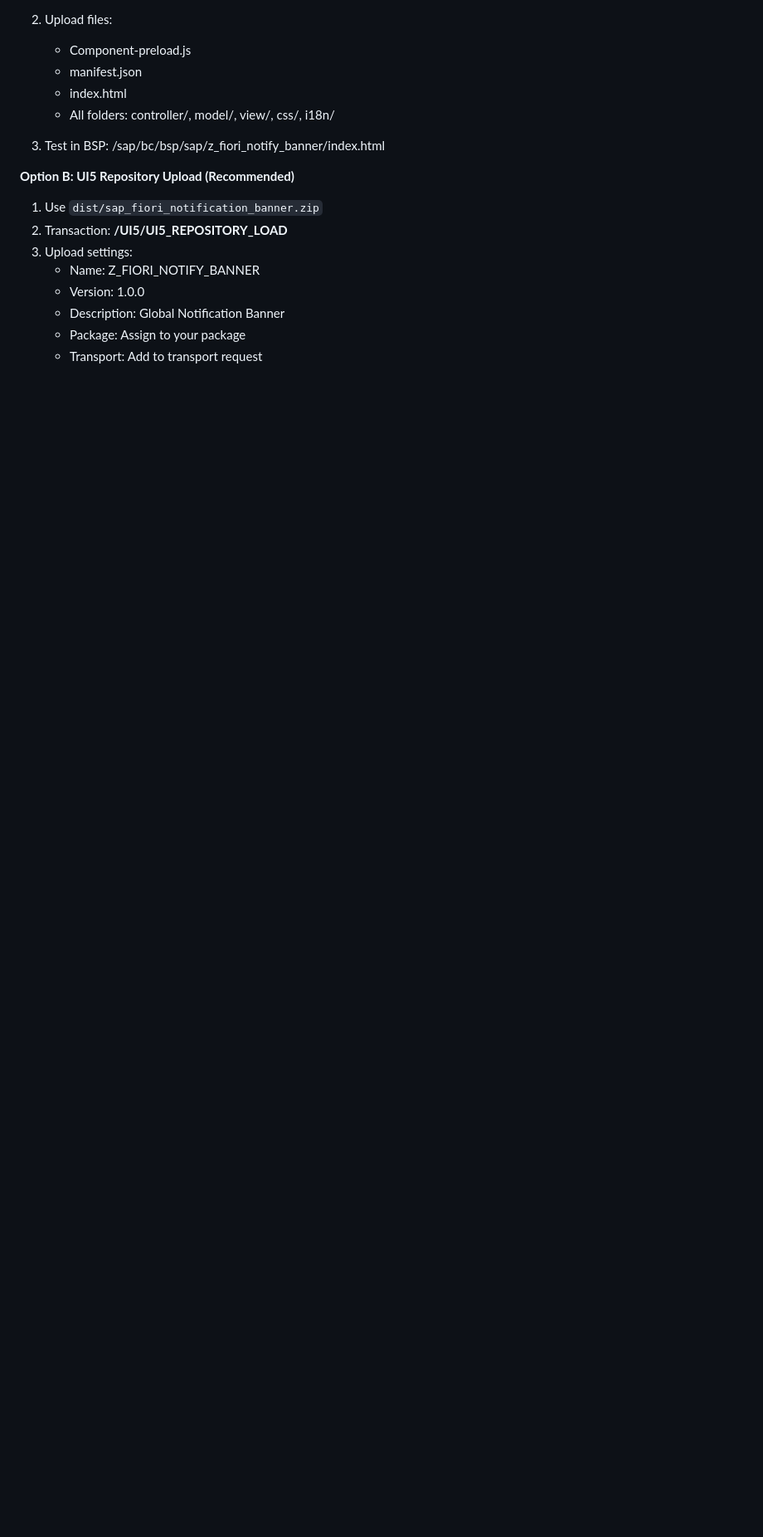
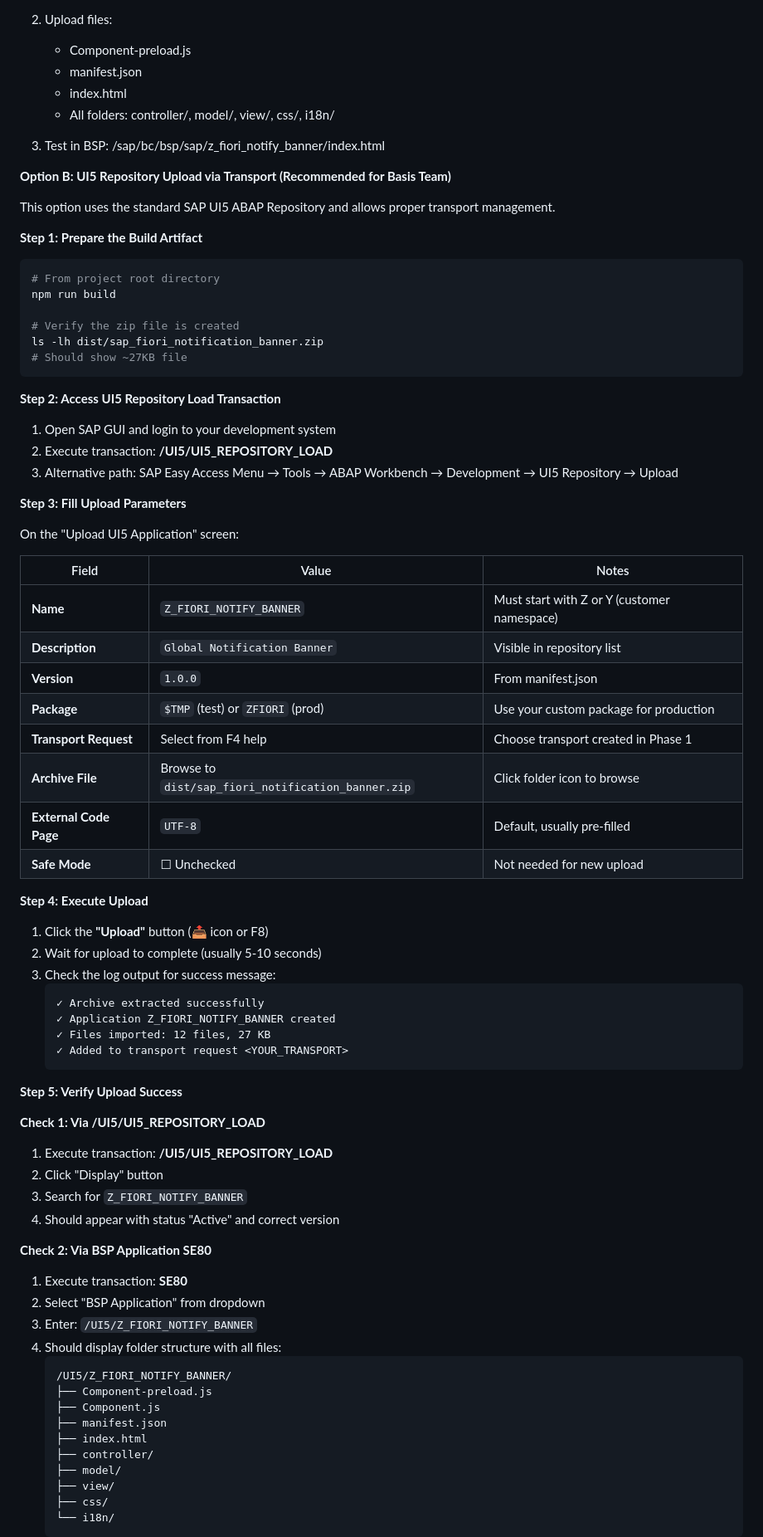
Before and after one commit to Raistlin82/sap-fiori-notification-banner, a Markdown page: PRODUCTION_DEPLOYMENT_CHECKLIST.md, the part around one of its changes. Shown at 83% size. GitHub-like rendering; blank space fills up the shorter version.

````diff
--- a/PRODUCTION_DEPLOYMENT_CHECKLIST.md
+++ b/PRODUCTION_DEPLOYMENT_CHECKLIST.md
@@ -125,12 +125,74 @@
 
 3. Test in BSP: /sap/bc/bsp/sap/z_fiori_notify_banner/index.html
 
-**Option B: UI5 Repository Upload (Recommended)**
-1. Use `dist/sap_fiori_notification_banner.zip`
-2. Transaction: **/UI5/UI5_REPOSITORY_LOAD**
-3. Upload settings:
-   - Name: Z_FIORI_NOTIFY_BANNER
-   - Version: 1.0.0
-   - Description: Global Notification Banner
-   - Package: Assign to your package
-   - Transport: Add to transport request
+**Option B: UI5 Repository Upload via Transport (Recommended for Basis Team)**
+
+This option uses the standard SAP UI5 ABAP Repository and allows proper transport management.
+
+**Step 1: Prepare the Build Artifact**
+```bash
+# From project root directory
+npm run build
+
+# Verify the zip file is created
+ls -lh dist/sap_fiori_notification_banner.zip
+# Should show ~27KB file
+```
+
+**Step 2: Access UI5 Repository Load Transaction**
+1. Open SAP GUI and login to your development system
+2. Execute transaction: **/UI5/UI5_REPOSITORY_LOAD**
+3. Alternative path: SAP Easy Access Menu → Tools → ABAP Workbench → Development → UI5 Repository → Upload
+
+**Step 3: Fill Upload Parameters**
+
+On the "Upload UI5 Application" screen:
+
+| Field | Value | Notes |
+|-------|-------|-------|
+| **Name** | `Z_FIORI_NOTIFY_BANNER` | Must start with Z or Y (customer namespace) |
+| **Description** | `Global Notification Banner` | Visible in repository list |
+| **Version** | `1.0.0` | From manifest.json |
+| **Package** | `$TMP` (test) or `ZFIORI` (prod) | Use your custom package for production |
+| **Transport Request** | Select from F4 help | Choose transport created in Phase 1 |
+| **Archive File** | Browse to `dist/sap_fiori_notification_banner.zip` | Click folder icon to browse |
+| **External Code Page** | `UTF-8` | Default, usually pre-filled |
+| **Safe Mode** | ☐ Unchecked | Not needed for new upload |
+
+**Step 4: Execute Upload**
+1. Click the **"Upload"** button (📤 icon or F8)
+2. Wait for upload to complete (usually 5-10 seconds)
+3. Check the log output for success message:
+   ```
+   ✓ Archive extracted successfully
+   ✓ Application Z_FIORI_NOTIFY_BANNER created
+   ✓ Files imported: 12 files, 27 KB
+   ✓ Added to transport request <YOUR_TRANSPORT>
+   ```
+
+**Step 5: Verify Upload Success**
+
+**Check 1: Via /UI5/UI5_REPOSITORY_LOAD**
+1. Execute transaction: **/UI5/UI5_REPOSITORY_LOAD**
+2. Click "Display" button
+3. Search for `Z_FIORI_NOTIFY_BANNER`
+4. Should appear with status "Active" and correct version
+
+**Check 2: Via BSP Application SE80**
+1. Execute transaction: **SE80**
+2. Select "BSP Application" from dropdown
+3. Enter: `/UI5/Z_FIORI_NOTIFY_BANNER`
+4. Should display folder structure with all files:
+   ```
+   /UI5/Z_FIORI_NOTIFY_BANNER/
+   ├── Component-preload.js
+   ├── Component.js
+   ├── manifest.json
+   ├── index.html
+   ├── controller/
+   ├── model/
+   ├── view/
+   ├── css/
+   └── i18n/
+   ```
+
````
Also changed, not shown: other parts of PRODUCTION_DEPLOYMENT_CHECKLIST.md (+77 -0 lines).
